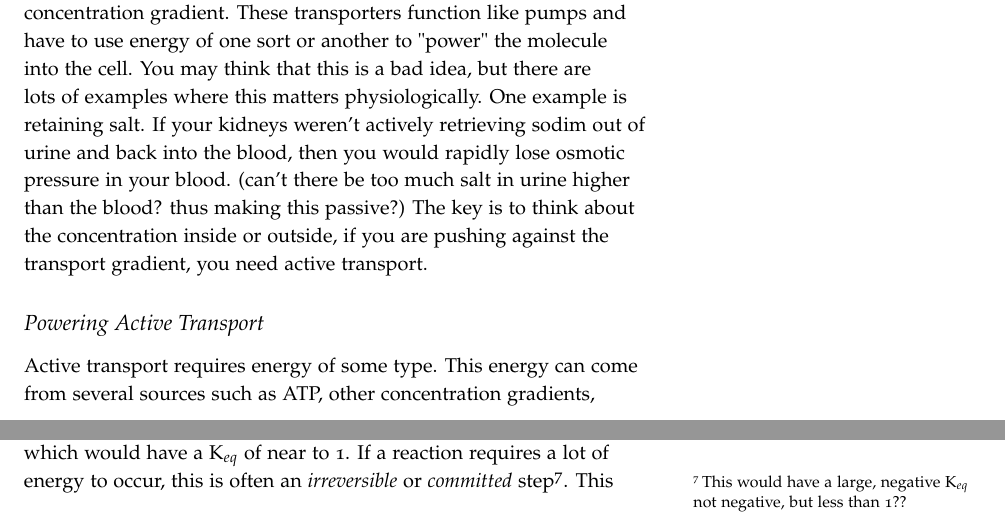
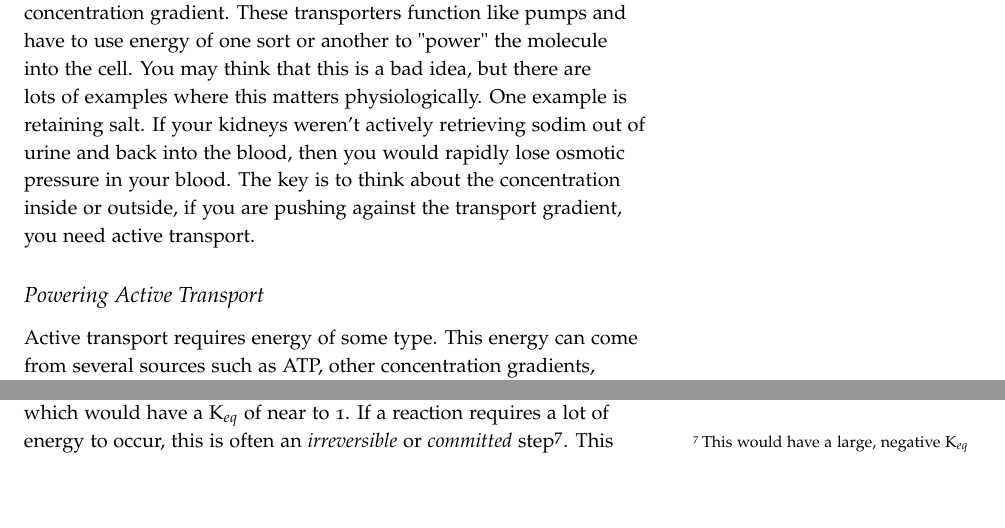
Before and after one commit to detricksnyder/TeachingLectures, a LaTeX document (Michigan/NUTR630/Handouts/metabolic-control-systems.tex): two parts of pages 3 and 4 of 8, joined at a grey line, cut so that both start at the same text, the shorter picture padded with empty space. Compiled offline with pdfLaTeX.

Commit message:
removed comments from metabolic handout

```diff
--- a/Michigan/NUTR630/Handouts/metabolic-control-systems.tex
+++ b/Michigan/NUTR630/Handouts/metabolic-control-systems.tex
@@ -90,7 +90,7 @@ Membrane transporters are generally fairly specific for the molecule they transp
 
 \newthought{Passive transporters} allow for nutrients to pass down a concentration gradient into the cell.  As an example, the liver expresses a glucose transporter named GLUT2.  Glucose can either enter the liver (if there is more glucose in the blood than the liver) or exit the liver (if the reverse is true).  Passive transporters will only allow a nutrient to enter a cell \emph{if there is less of the nutrient in a cell than in the blood}.  This is quite efficient for disposing of excess nutrients, such as after a meal, but is not effective in storing things away against a concentration gradient.  It may seem like passive transporters are not regulated, but as we will see in the case of GLUT4, the amount of transporters at the cell surface can be controlled by cell signaling\sidenote{if you want to jump ahead, here is a review on that process \citep{Leto2012}}.  The rate of a passive transport is defined by three things, the gradient of the transported molecule, the number of transporters at the relevant membrane, and the efficiency of the transporter.
 
-\newthought{Active transporters} can force nutrients into a cell \emph{against} the concentration gradient.  These transporters function like pumps and have to use energy of one sort or another to "power" the molecule into the cell.  You may think that this is a bad idea, but there are lots of examples where this matters physiologically.  One example is retaining salt.  If your kidneys weren't actively retrieving sodim out of urine and back into the blood, then you would rapidly lose osmotic pressure in your blood. (can't there be too much salt in urine higher than the blood? thus making this passive?) The key is to think about the concentration inside or outside, if you are pushing against the transport gradient, you need active transport.
+\newthought{Active transporters} can force nutrients into a cell \emph{against} the concentration gradient.  These transporters function like pumps and have to use energy of one sort or another to "power" the molecule into the cell.  You may think that this is a bad idea, but there are lots of examples where this matters physiologically.  One example is retaining salt.  If your kidneys weren't actively retrieving sodim out of urine and back into the blood, then you would rapidly lose osmotic pressure in your blood. The key is to think about the concentration inside or outside, if you are pushing against the transport gradient, you need active transport.
 
 \subsection{Powering Active Transport}
 
@@ -122,7 +122,7 @@ K_{eq}=\tfrac{[B]}{[A]}
  \end{equation}
 
 
-Some reactions have products with very similar energy levels and the balance between the reactants and the products is based primarily on their concentrations.  This is known as an \emph{equilibrium} reaction which would have a K$_{eq}$ of near to 1.  If a reaction requires a lot of energy to occur, this is often an \emph{irreversible} or \emph{committed} step\sidenote{This would have a large, negative K$_{eq}$ not negative, but less than 1??}.  This means that once this reaction happens, there is no going back.  If you think about the metabolic pathway in Figure \ref{fig:committed-step}, this would mean that once you proceed through step 2 to make  C you cannot go back to B.  Given the free energy ($G^{'}_{o}$) and concentration of the reactants and products in a reaction you can calculate the $\Delta G$ and equillibrium constant for a reaction and estimate whether it is reversible\sidenote{There is a good blog post explaining how the steady state $\Delta G$ is determined on this basis at \url{http://sandwalk.blogspot.com/2007/10/aldolase-reaction-and-steady-state.html}} under normal conditions.
+Some reactions have products with very similar energy levels and the balance between the reactants and the products is based primarily on their concentrations.  This is known as an \emph{equilibrium} reaction which would have a K$_{eq}$ of near to 1.  If a reaction requires a lot of energy to occur, this is often an \emph{irreversible} or \emph{committed} step\sidenote{This would have a large, negative K$_{eq}$}.  This means that once this reaction happens, there is no going back.  If you think about the metabolic pathway in Figure \ref{fig:committed-step}, this would mean that once you proceed through step 2 to make  C you cannot go back to B.  Given the free energy ($G^{'}_{o}$) and concentration of the reactants and products in a reaction you can calculate the $\Delta G$ and equillibrium constant for a reaction and estimate whether it is reversible\sidenote{There is a good blog post explaining how the steady state $\Delta G$ is determined on this basis at \url{http://sandwalk.blogspot.com/2007/10/aldolase-reaction-and-steady-state.html}} under normal conditions.
 
 \begin{marginfigure}
 \includegraphics[width=0.5\marginparwidth]{figures/committed-step.pdf}\
```
